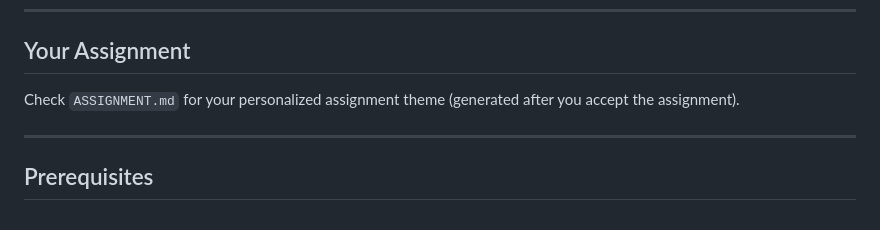
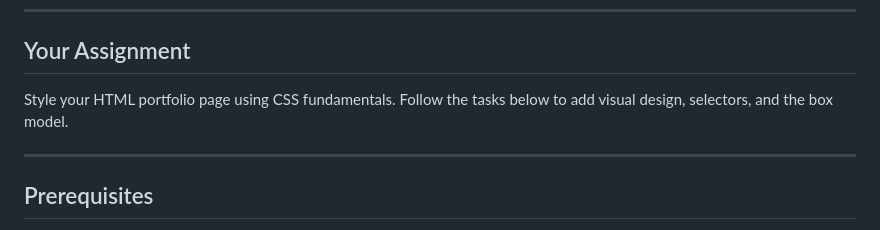
Before and after one commit to unza-cs-courses/csc4035-lab02-css-template, a Markdown page: README.md, the part around the change. GitHub-like rendering.

Commit message:
Remove variant references from README — use direct CSS assignment description

```diff
--- a/README.md
+++ b/README.md
@@ -26,7 +26,7 @@ By completing this lab, you will be able to:
 
 ## Your Assignment
 
-Check `ASSIGNMENT.md` for your personalized assignment theme (generated after you accept the assignment).
+Style your HTML portfolio page using CSS fundamentals. Follow the tasks below to add visual design, selectors, and the box model.
 
 ---
 
```
